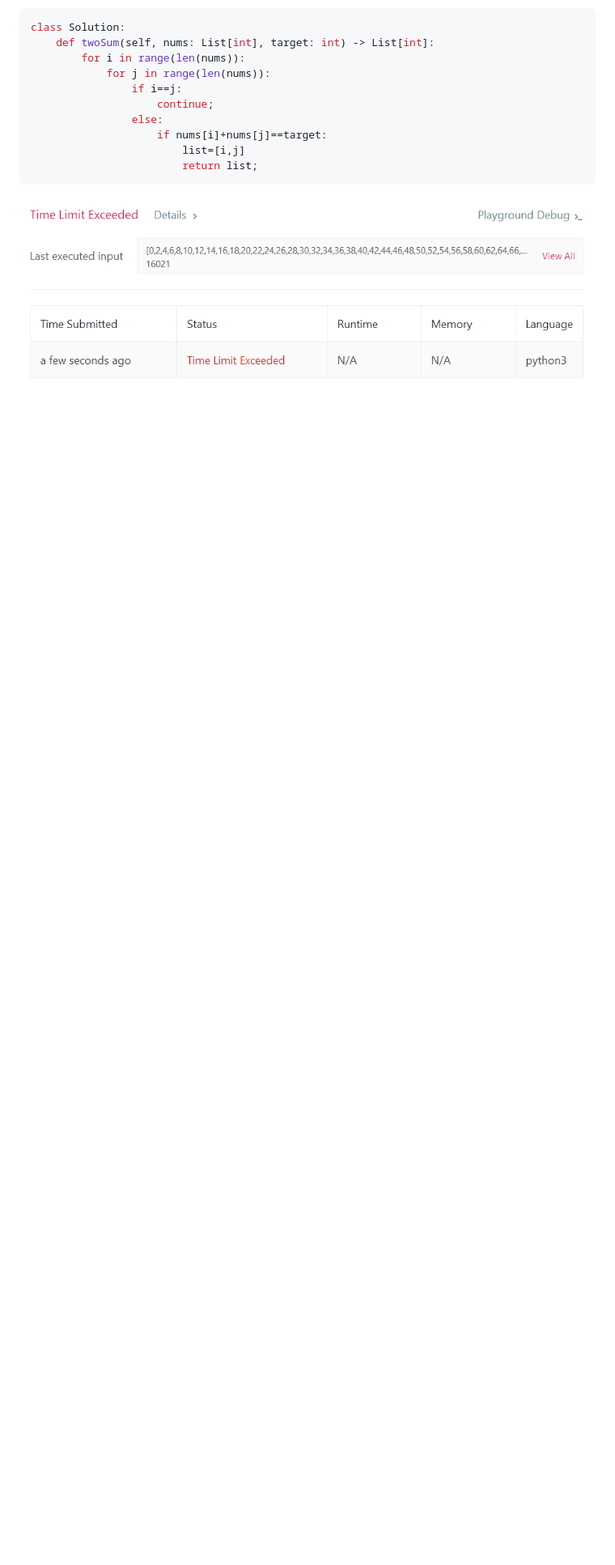
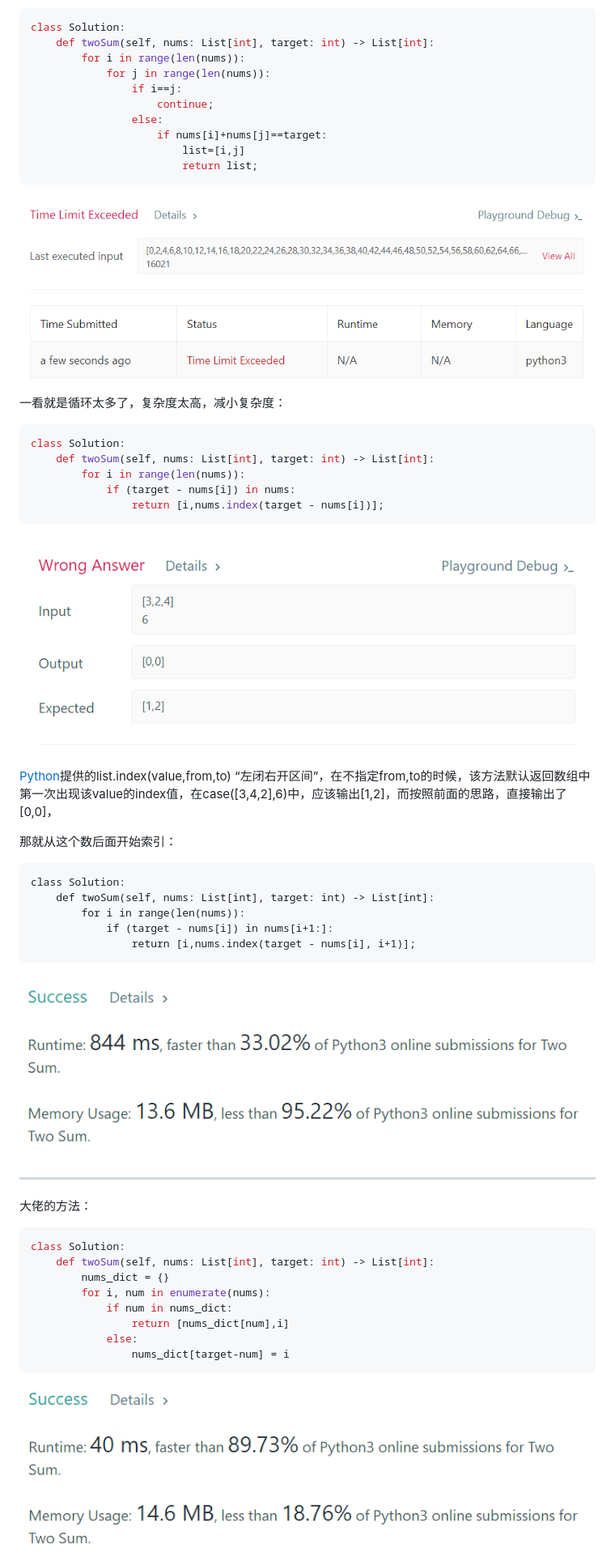
Before and after one commit to zhaoyinyuan/jobpreparing, a Markdown page: leetcode/001 two sum.md, the part around the change printed below. Shown: that part at 81% size. Rendered like a GitHub page; pictures changed too: leetcode/assets/1559659371045.png (added), leetcode/assets/1559659765394.png (added), leetcode/assets/1559660046940.png (added); blank space fills up the shorter version.

````diff
--- a/leetcode/001 two sum.md
+++ b/leetcode/001 two sum.md
@@ -30,3 +42,47 @@ class Solution:
 ```
 
 ![1559658715427](assets/1559658715427.png)
+
+一看就是循环太多了，复杂度太高，减小复杂度：
+
+```python
+class Solution:
+    def twoSum(self, nums: List[int], target: int) -> List[int]:
+        for i in range(len(nums)):
+            if (target - nums[i]) in nums:
+                return [i,nums.index(target - nums[i])];
+```
+
+![1559659371045](assets/1559659371045.png)
+
+[Python](https://blog.csdn.net/jh1137921986/article/details/82152168)提供的list.index(value,from,to) “左闭右开区间”，在不指定from,to的时候，该方法默认返回数组中第一次出现该value的index值，在case([3,4,2],6)中，应该输出[1,2]，而按照前面的思路，直接输出了[0,0]，
+
+那就从这个数后面开始索引：
+
+```
+class Solution:
+    def twoSum(self, nums: List[int], target: int) -> List[int]:
+        for i in range(len(nums)):
+            if (target - nums[i]) in nums[i+1:]:
+                return [i,nums.index(target - nums[i], i+1)];
+```
+
+![1559659765394](assets/1559659765394.png)
+
+---
+
+大佬的方法：
+
+```python
+class Solution:
+    def twoSum(self, nums: List[int], target: int) -> List[int]:
+        nums_dict = {}
+        for i, num in enumerate(nums):
+            if num in nums_dict:
+                return [nums_dict[num],i]
+            else:
+                nums_dict[target-num] = i
+```
+
+![1559660046940](assets/1559660046940.png)
+
````
Also changed, not shown: other parts of leetcode/001 two sum.md (+41 -2 lines), leetcode/002 两数相加 .md (added, +67 -0 lines), leetcode/assets/1559660426663.png (added), leetcode/assets/1559704444294.png (added).
